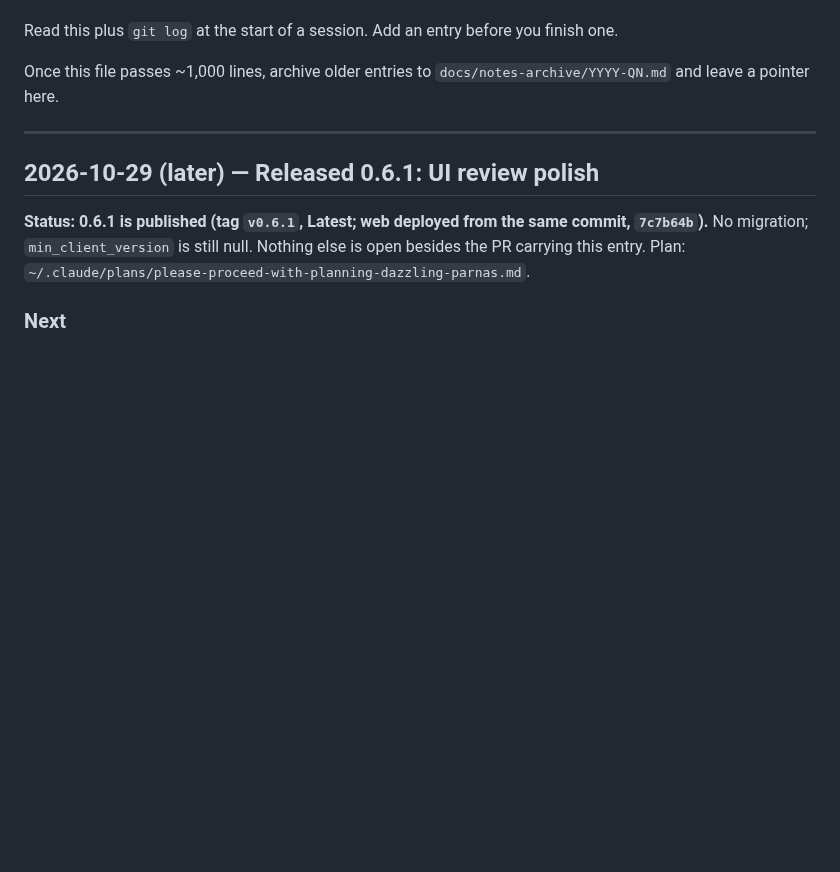
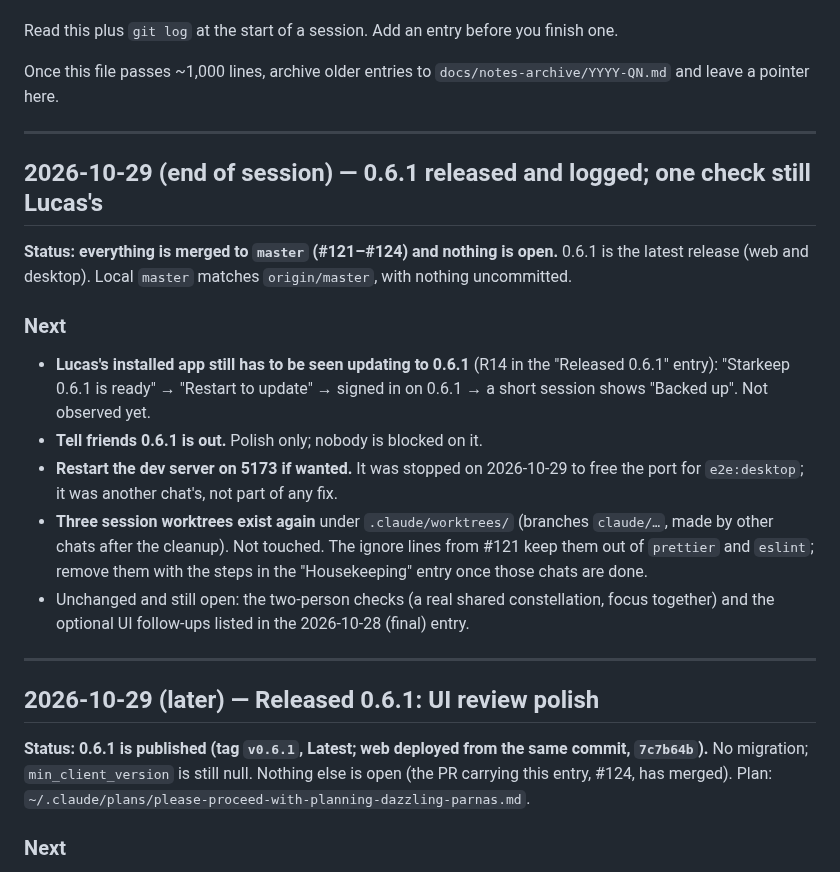
Before and after one commit to lucashlc822/work-timer, a Markdown page: NOTES.md, the part around the change. GitHub-like rendering; blank space fills up the shorter version.

Commit message:
Log the end of the 0.6.1 release session in NOTES.md
Co-Authored-By: Claude Sonnet 5.5 <noreply@anthropic.com>

```diff
--- a/NOTES.md
+++ b/NOTES.md
@@ -12,11 +12,35 @@ Once this file passes ~1,000 lines, archive older entries to
 
 ---
 
+## 2026-10-29 (end of session) — 0.6.1 released and logged; one check still Lucas's
+
+**Status: everything is merged to `master` (#121–#124) and nothing is open.**
+0.6.1 is the latest release (web and desktop). Local `master` matches
+`origin/master`, with nothing uncommitted.
+
+### Next
+
+- **Lucas's installed app still has to be seen updating to 0.6.1** (R14 in the
+  "Released 0.6.1" entry): "Starkeep 0.6.1 is ready" → "Restart to update" →
+  signed in on 0.6.1 → a short session shows "Backed up". Not observed yet.
+- **Tell friends 0.6.1 is out.** Polish only; nobody is blocked on it.
+- **Restart the dev server on 5173 if wanted.** It was stopped on 2026-10-29 to
+  free the port for `e2e:desktop`; it was another chat's, not part of any fix.
+- **Three session worktrees exist again** under `.claude/worktrees/` (branches
+  `claude/…`, made by other chats after the cleanup). Not touched. The ignore
+  lines from #121 keep them out of `prettier` and `eslint`; remove them with
+  the steps in the "Housekeeping" entry once those chats are done.
+- Unchanged and still open: the two-person checks (a real shared constellation,
+  focus together) and the optional UI follow-ups listed in the 2026-10-28
+  (final) entry.
+
+---
+
 ## 2026-10-29 (later) — Released 0.6.1: UI review polish
 
 **Status: 0.6.1 is published (tag `v0.6.1`, Latest; web deployed from the same
 commit, `7c7b64b`).** No migration; `min_client_version` is still null. Nothing
-else is open besides the PR carrying this entry. Plan:
+else is open (the PR carrying this entry, #124, has merged). Plan:
 `~/.claude/plans/please-proceed-with-planning-dazzling-parnas.md`.
 
 ### Next
```
